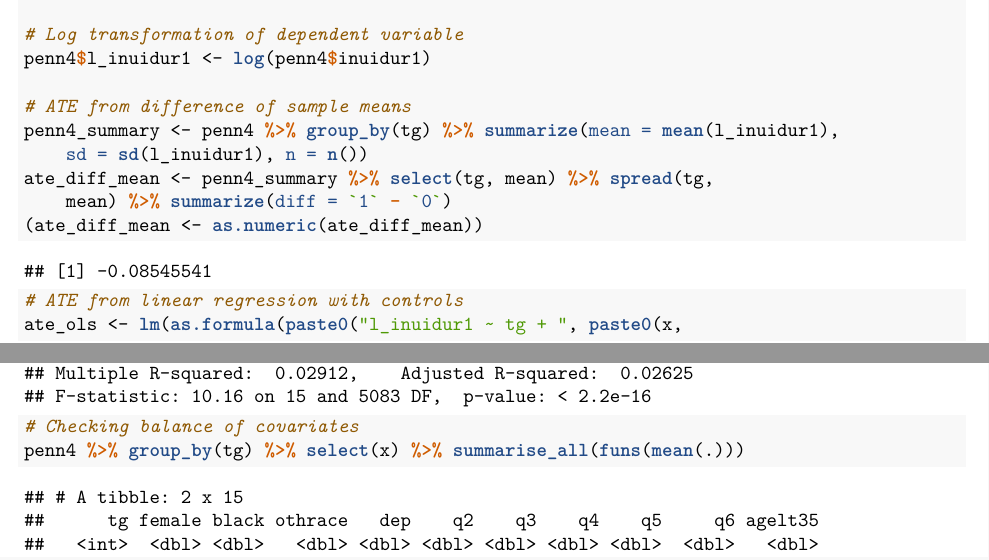
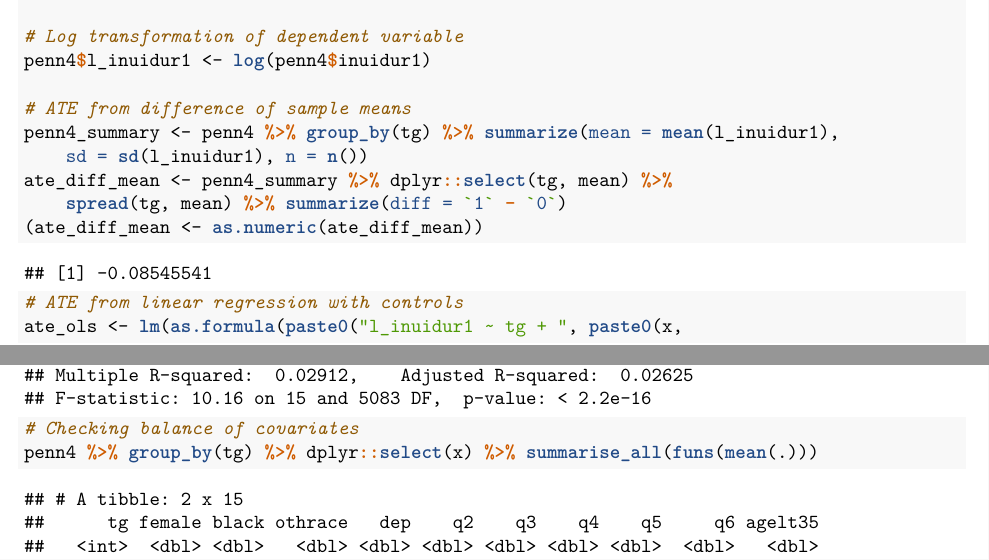
Before and after one commit to GabrielMerlo/metrics-assignment4, an R Markdown document (assignment_4.Rmd): two parts of pages 1 and 2 of 5, joined at a grey line, cut so that both start at the same text. The pictures show the output file assignment_4.pdf that the author committed with the source.

Commit message:
1/11/2021

````diff
--- a/assignment_4.Rmd
+++ b/assignment_4.Rmd
@@ -54,7 +54,7 @@ penn4_summary <- penn4 %>%
   group_by(tg) %>%
   summarize(mean = mean(l_inuidur1), sd = sd(l_inuidur1), n = n())
 ate_diff_mean <- penn4_summary %>%
-  select(tg, mean) %>%
+  dplyr::select(tg, mean) %>%
   spread(tg, mean) %>%
   summarize(diff = `1` - `0`)
 (ate_diff_mean <- as.numeric(ate_diff_mean))
@@ -66,7 +66,7 @@ summary(ate_ols)
 # Checking balance of covariates
 penn4 %>%
   group_by(tg) %>%
-  select(x) %>%
+  dplyr::select(x) %>%
   summarise_all(funs(mean(.)))
 ```
 
````
Also changed, not shown: assignment_4.pdf.
